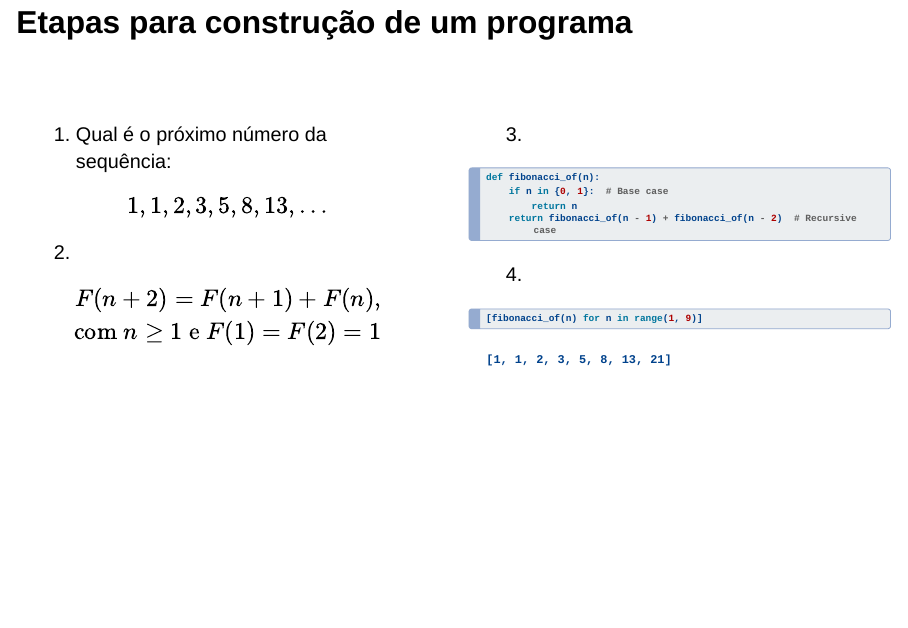
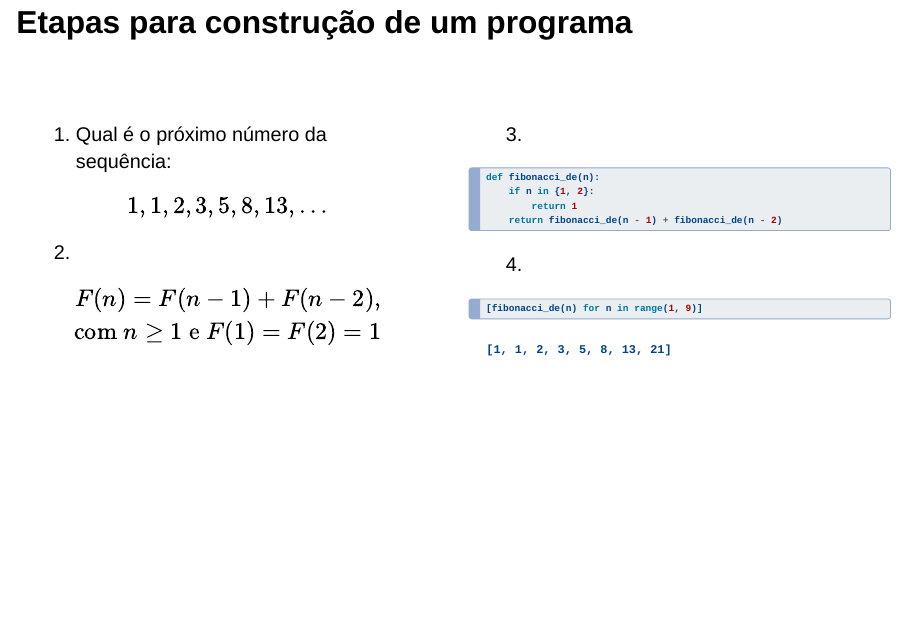
Before and after one commit to unasp-aulas/intro-program, a Quarto document (docs/index.qmd): page 5 of 77. Rendered offline with R 4.5, knitr and Pandoc in place of Quarto, with nearby package versions; drawn as Slidy slides in place of the format the file asks for.

Commit message:
fix: fibonacci

````diff
--- a/docs/index.qmd
+++ b/docs/index.qmd
@@ -63,7 +63,7 @@ $$1, 1, 2, 3, 5, 8, 13,\dots$$
 
 $$
 \begin{align}
-F(n+2)=F(n+1)+F(n), \\
+F(n)=F(n-1)+F(n-2), \\
 \text{com}\; n \geq 1\;\text{e}\; F(1) = F(2) = 1
 \end{align}
 $$
@@ -72,16 +72,16 @@ $$
 3.
 
 ```{python}
-def fibonacci_of(n):
-    if n in {0, 1}:  # Base case
-        return n
-    return fibonacci_of(n - 1) + fibonacci_of(n - 2)  # Recursive case
+def fibonacci_de(n):
+    if n in {1, 2}:
+        return 1
+    return fibonacci_de(n - 1) + fibonacci_de(n - 2)
 ```
 
 4.
 
 ```{python}
-[fibonacci_of(n) for n in range(1, 9)]
+[fibonacci_de(n) for n in range(1, 9)]
 ```
 :::
 ::::
````
Also changed, not shown: 1 other file.
